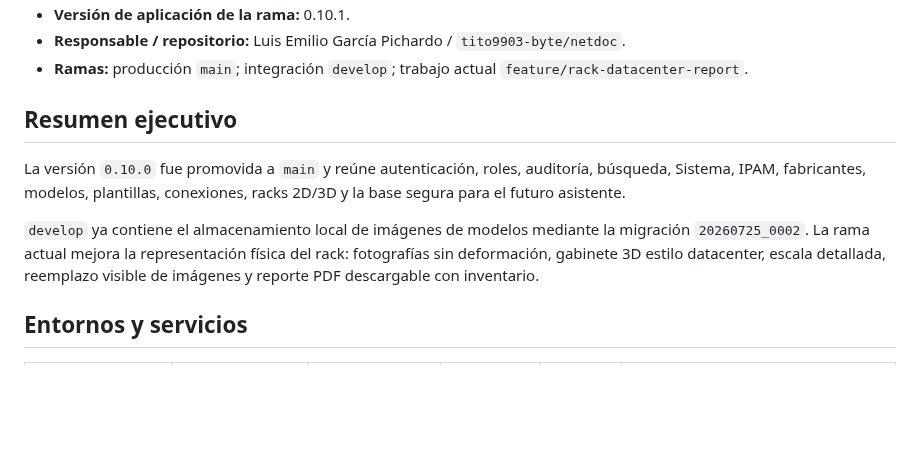
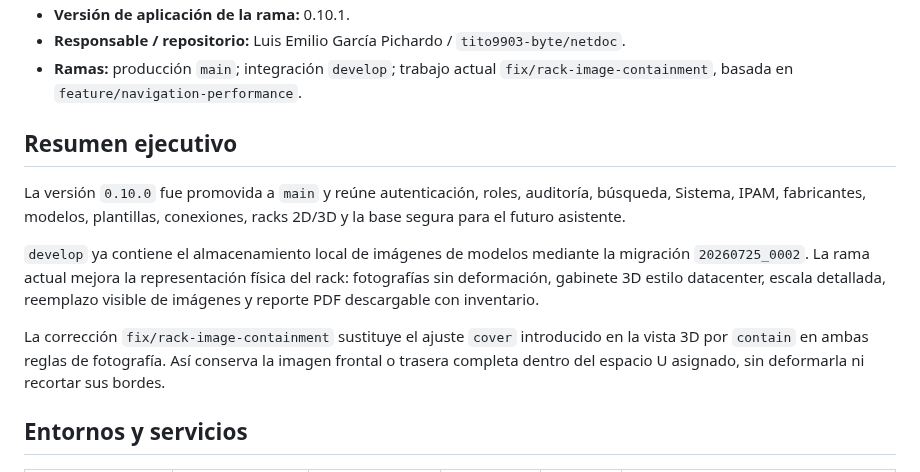
Before and after one commit to tito9903-byte/netdoc, a Markdown page: docs/PROJECT_STATUS.md, the part around one of its changes. Rendered like a GitHub page; blank space fills up the shorter version.

Commit message:
docs: documentar ajuste de imágenes del rack

```diff
--- a/docs/PROJECT_STATUS.md
+++ b/docs/PROJECT_STATUS.md
@@ -7,12 +7,14 @@
 - **Versión de aplicación de la rama:** 0.10.1.
 - **Responsable / repositorio:** Luis Emilio García Pichardo / `tito9903-byte/netdoc`.
-- **Ramas:** producción `main`; integración `develop`; trabajo actual `feature/rack-datacenter-report`.
+- **Ramas:** producción `main`; integración `develop`; trabajo actual `fix/rack-image-containment`, basada en `feature/navigation-performance`.
 
 ## Resumen ejecutivo
 
 La versión `0.10.0` fue promovida a `main` y reúne autenticación, roles, auditoría, búsqueda, Sistema, IPAM, fabricantes, modelos, plantillas, conexiones, racks 2D/3D y la base segura para el futuro asistente.
 
 `develop` ya contiene el almacenamiento local de imágenes de modelos mediante la migración `20260725_0002`. La rama actual mejora la representación física del rack: fotografías sin deformación, gabinete 3D estilo datacenter, escala detallada, reemplazo visible de imágenes y reporte PDF descargable con inventario.
+
+La corrección `fix/rack-image-containment` sustituye el ajuste `cover` introducido en la vista 3D por `contain` en ambas reglas de fotografía. Así conserva la imagen frontal o trasera completa dentro del espacio U asignado, sin deformarla ni recortar sus bordes.
 
 ## Entornos y servicios
 
```
Also changed, not shown: other parts of docs/PROJECT_STATUS.md (+2 -2 lines).
